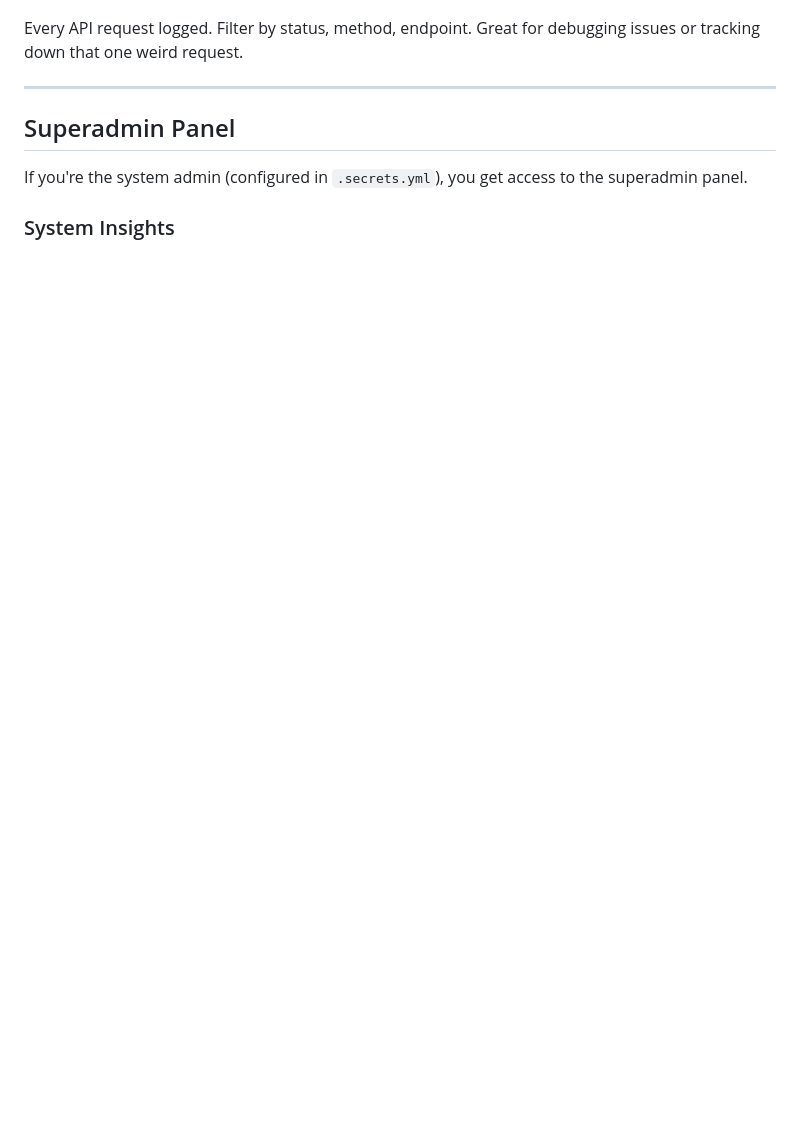
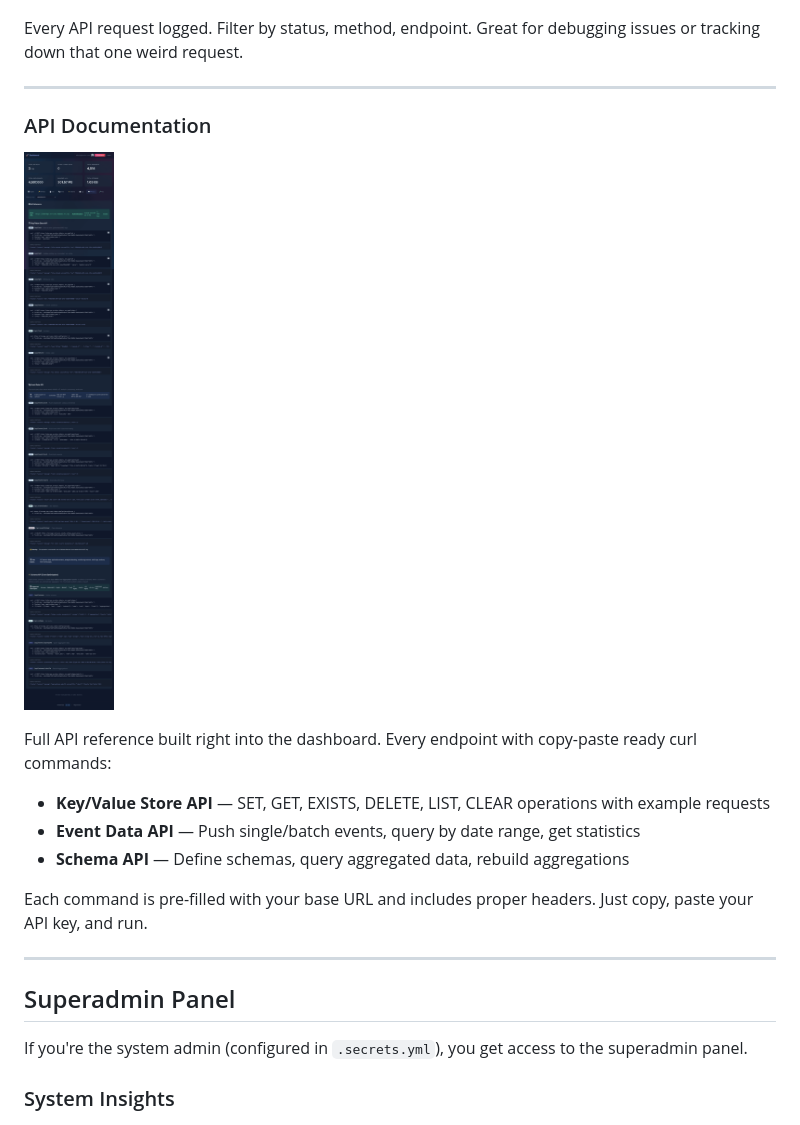
Before and after one commit to kibotu/SlimStorage, a Markdown page: README.md, the part around the change. Drawn GitHub-style; pictures changed too: docs/admin-api-doc.png (added); blank space fills up the shorter version.

Commit message:
api doc

```diff
--- a/README.md
+++ b/README.md
@@ -119,6 +119,20 @@ Usage analytics for your API keys. Request counts, success rates, top endpoints
 ![Logs](docs/admin-logs.png)
 
 Every API request logged. Filter by status, method, endpoint. Great for debugging issues or tracking down that one weird request.
+
+---
+
+### API Documentation
+
+![API Documentation](docs/admin-api-doc.png)
+
+Full API reference built right into the dashboard. Every endpoint with copy-paste ready curl commands:
+
+- **Key/Value Store API** — SET, GET, EXISTS, DELETE, LIST, CLEAR operations with example requests
+- **Event Data API** — Push single/batch events, query by date range, get statistics
+- **Schema API** — Define schemas, query aggregated data, rebuild aggregations
+
+Each command is pre-filled with your base URL and includes proper headers. Just copy, paste your API key, and run.
 
 ---
 
```
